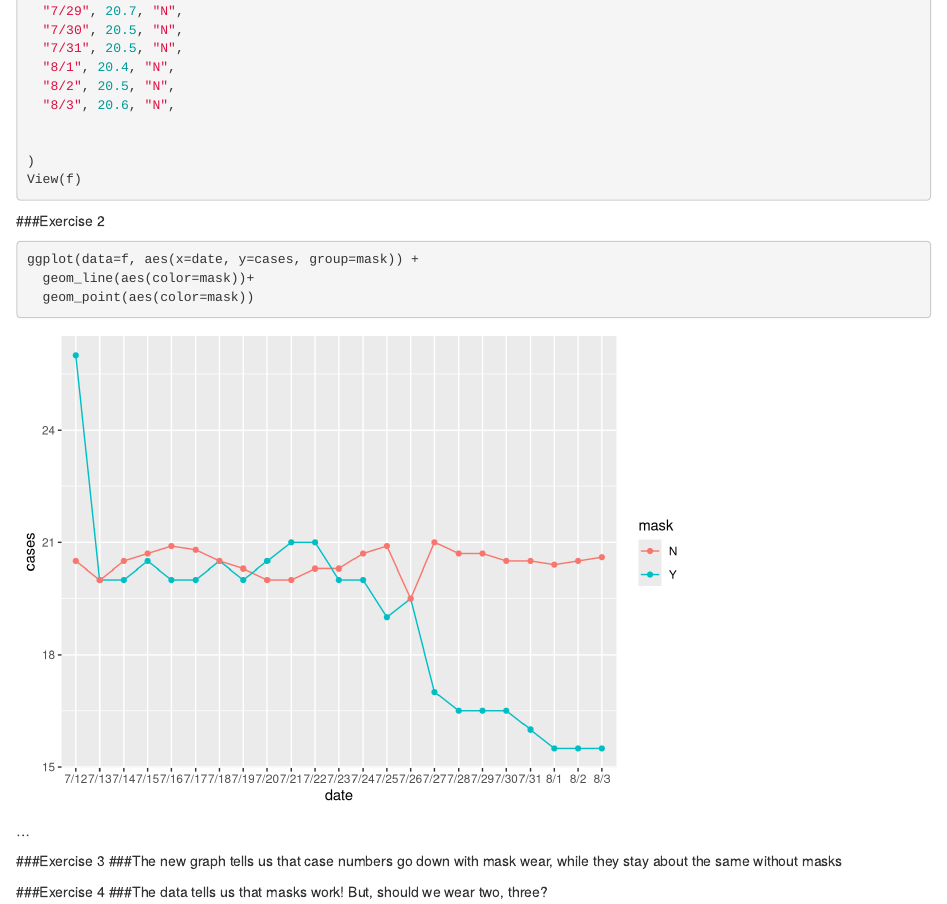
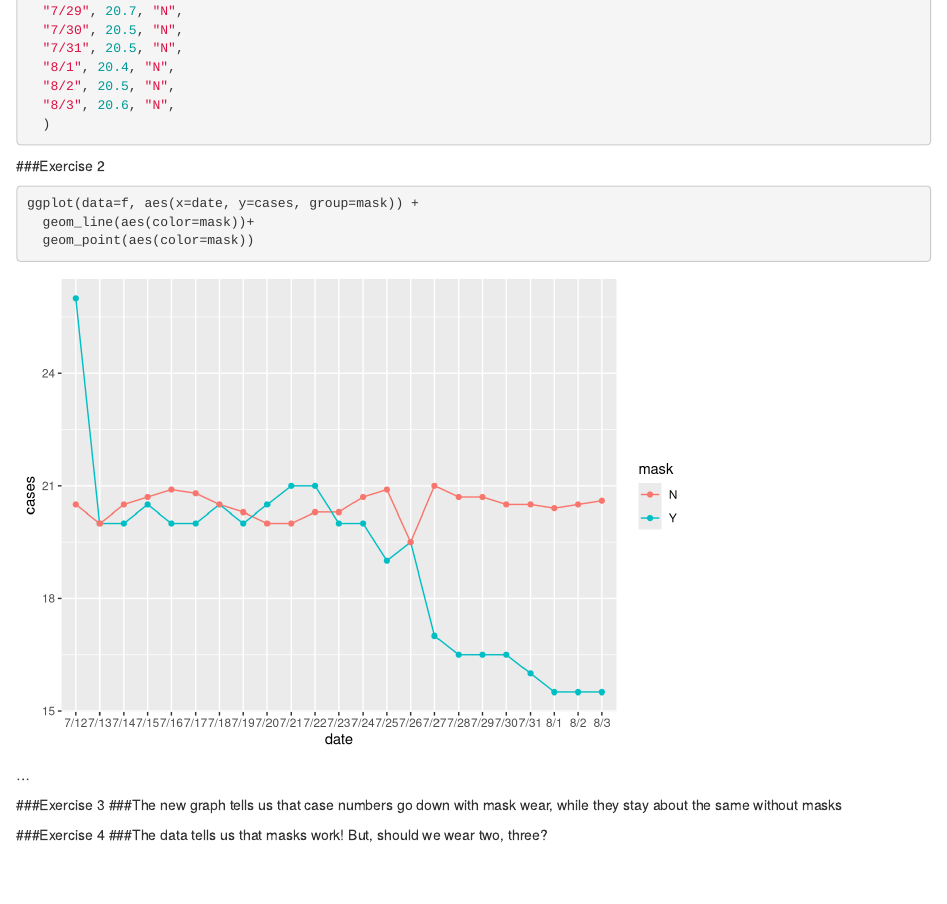
Before and after one commit to stephbossert/lab-08-better-viz, an R Markdown document (lab-08.Rmd): the page in a window 1100 px wide, from 1120 px down. Rendered offline with R 4.5, knitr and Pandoc, with nearby package versions; both versions are drawn in the output format of the newer one.

Commit message:
Now html...

````diff
--- a/lab-08.Rmd
+++ b/lab-08.Rmd
@@ -2,7 +2,7 @@
 title: "Lab 08 - Conveying the right message through visualisation"
 author: "Steph Bossert"
 date: "2 April 21"
-output: github_document
+output: html_document
 ---
 
 ### Load packages and data
@@ -63,10 +63,7 @@ f <- tribble(
   "8/1", 20.4, "N",
   "8/2", 20.5, "N",
   "8/3", 20.6, "N",
-
-
-)
-View(f)
+  )
 ```
 
 ###Exercise 2
````
Also changed, not shown: lab-08.html (added).
